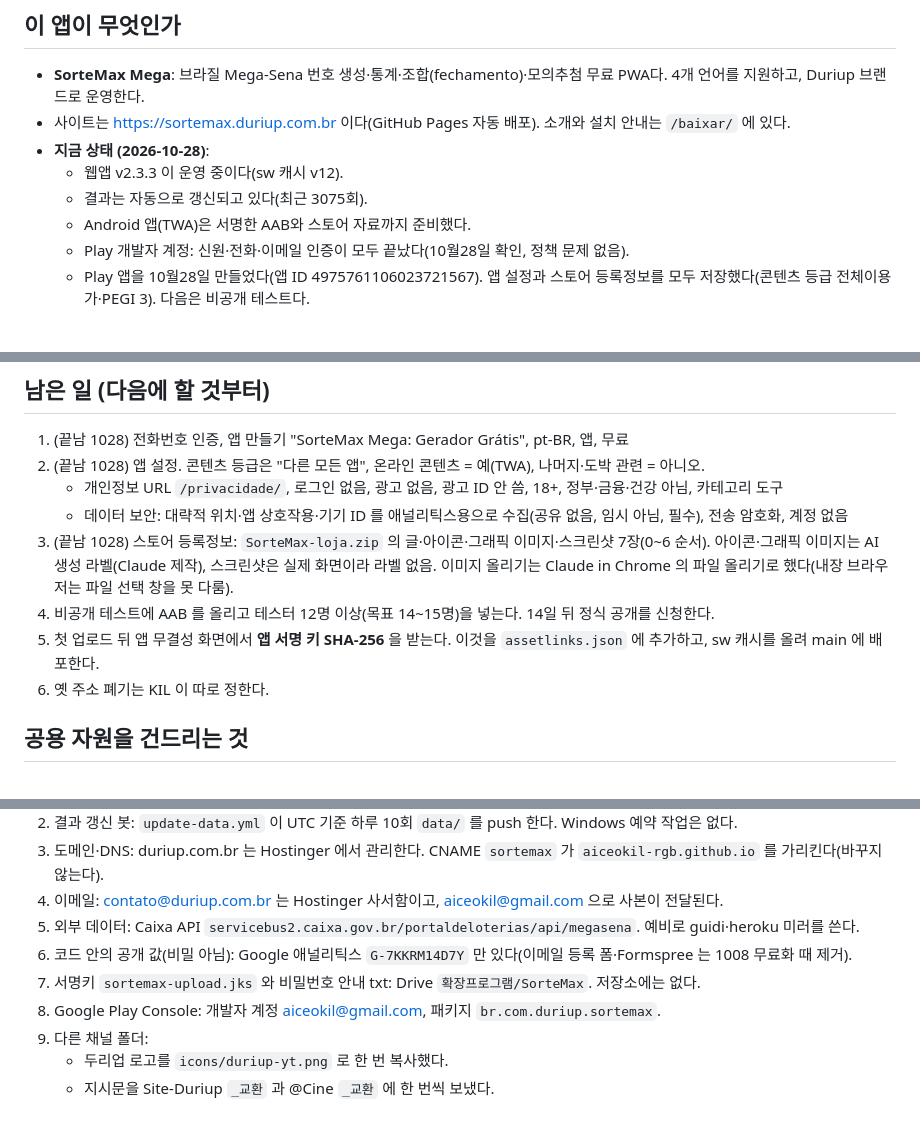
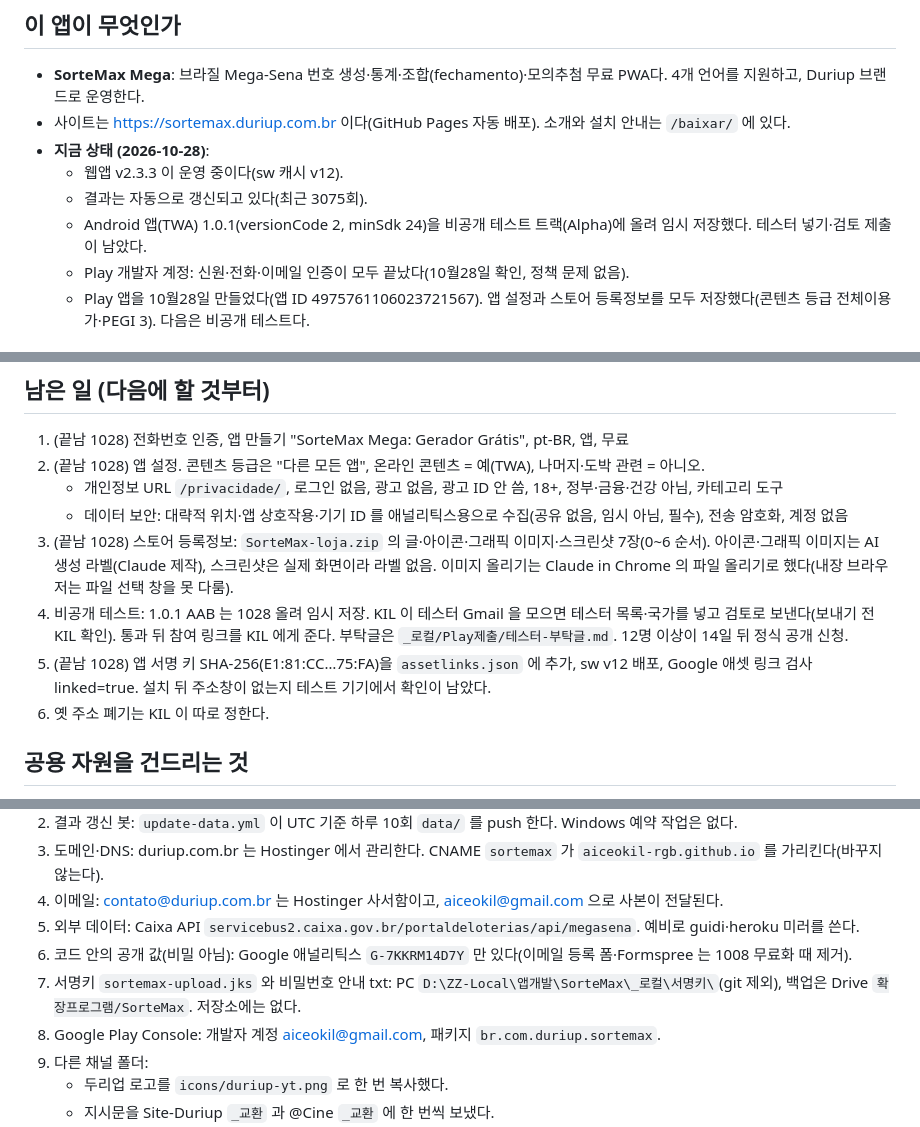
Before and after one commit to aiceokil-rgb/sortemax, a Markdown page: CLAUDE.md, 3 parts joined by grey strips. Drawn GitHub-style.

Commit message:
CLAUDE.md: estado 28/10 (AAB 1.0.1 no teste fechado, assetlinks verificado)
Co-Authored-By: Claude Opus 5.5 <noreply@anthropic.com>

```diff
--- a/CLAUDE.md
+++ b/CLAUDE.md
@@ -9,7 +9,7 @@
 - **지금 상태 (2026-10-28)**:
   - 웹앱 v2.3.3 이 운영 중이다(sw 캐시 v12).
   - 결과는 자동으로 갱신되고 있다(최근 3075회).
-  - Android 앱(TWA)은 서명한 AAB와 스토어 자료까지 준비했다.
+  - Android 앱(TWA) 1.0.1(versionCode 2, minSdk 24)을 비공개 테스트 트랙(Alpha)에 올려 임시 저장했다. 테스터 넣기·검토 제출이 남았다.
   - Play 개발자 계정: 신원·전화·이메일 인증이 모두 끝났다(10월28일 확인, 정책 문제 없음).
   - Play 앱을 10월28일 만들었다(앱 ID 4975761106023721567). 앱 설정과 스토어 등록정보를 모두 저장했다(콘텐츠 등급 전체이용가·PEGI 3). 다음은 비공개 테스트다.
 
@@ -83,8 +84,8 @@
    - 개인정보 URL `/privacidade/`, 로그인 없음, 광고 없음, 광고 ID 안 씀, 18+, 정부·금융·건강 아님, 카테고리 도구
    - 데이터 보안: 대략적 위치·앱 상호작용·기기 ID 를 애널리틱스용으로 수집(공유 없음, 임시 아님, 필수), 전송 암호화, 계정 없음
 3. (끝남 1028) 스토어 등록정보: `SorteMax-loja.zip` 의 글·아이콘·그래픽 이미지·스크린샷 7장(0~6 순서). 아이콘·그래픽 이미지는 AI 생성 라벨(Claude 제작), 스크린샷은 실제 화면이라 라벨 없음. 이미지 올리기는 Claude in Chrome 의 파일 올리기로 했다(내장 브라우저는 파일 선택 창을 못 다룸).
-4. 비공개 테스트에 AAB 를 올리고 테스터 12명 이상(목표 14~15명)을 넣는다. 14일 뒤 정식 공개를 신청한다.
-5. 첫 업로드 뒤 앱 무결성 화면에서 **앱 서명 키 SHA-256** 을 받는다. 이것을 `assetlinks.json` 에 추가하고, sw 캐시를 올려 main 에 배포한다.
+4. 비공개 테스트: 1.0.1 AAB 는 1028 올려 임시 저장. KIL 이 테스터 Gmail 을 모으면 테스터 목록·국가를 넣고 검토로 보낸다(보내기 전 KIL 확인). 통과 뒤 참여 링크를 KIL 에게 준다. 부탁글은 `_로컬/Play제출/테스터-부탁글.md`. 12명 이상이 14일 뒤 정식 공개 신청.
+5. (끝남 1028) 앱 서명 키 SHA-256(E1:81:CC…75:FA)을 `assetlinks.json` 에 추가, sw v12 배포, Google 애셋 링크 검사 linked=true. 설치 뒤 주소창이 없는지 테스트 기기에서 확인이 남았다.
 6. 옛 주소 폐기는 KIL 이 따로 정한다.
 
 ## 공용 자원을 건드리는 것
@@ -97,7 +98,7 @@
 4. 이메일: contato@duriup.com.br 는 Hostinger 사서함이고, aiceokil@gmail.com 으로 사본이 전달된다.
 5. 외부 데이터: Caixa API `servicebus2.caixa.gov.br/portaldeloterias/api/megasena`. 예비로 guidi·heroku 미러를 쓴다.
 6. 코드 안의 공개 값(비밀 아님): Google 애널리틱스 `G-7KKRM14D7Y` 만 있다(이메일 등록 폼·Formspree 는 1008 무료화 때 제거).
-7. 서명키 `sortemax-upload.jks` 와 비밀번호 안내 txt: Drive `확장프로그램/SorteMax`. 저장소에는 없다.
+7. 서명키 `sortemax-upload.jks` 와 비밀번호 안내 txt: PC `D:\ZZ-Local\앱개발\SorteMax\_로컬\서명키\`(git 제외), 백업은 Drive `확장프로그램/SorteMax`. 저장소에는 없다.
 8. Google Play Console: 개발자 계정 aiceokil@gmail.com, 패키지 `br.com.duriup.sortemax`.
 9. 다른 채널 폴더:
    - 두리업 로고를 `icons/duriup-yt.png` 로 한 번 복사했다.
```
Also changed, not shown: other parts of CLAUDE.md (+2 -1 lines).
